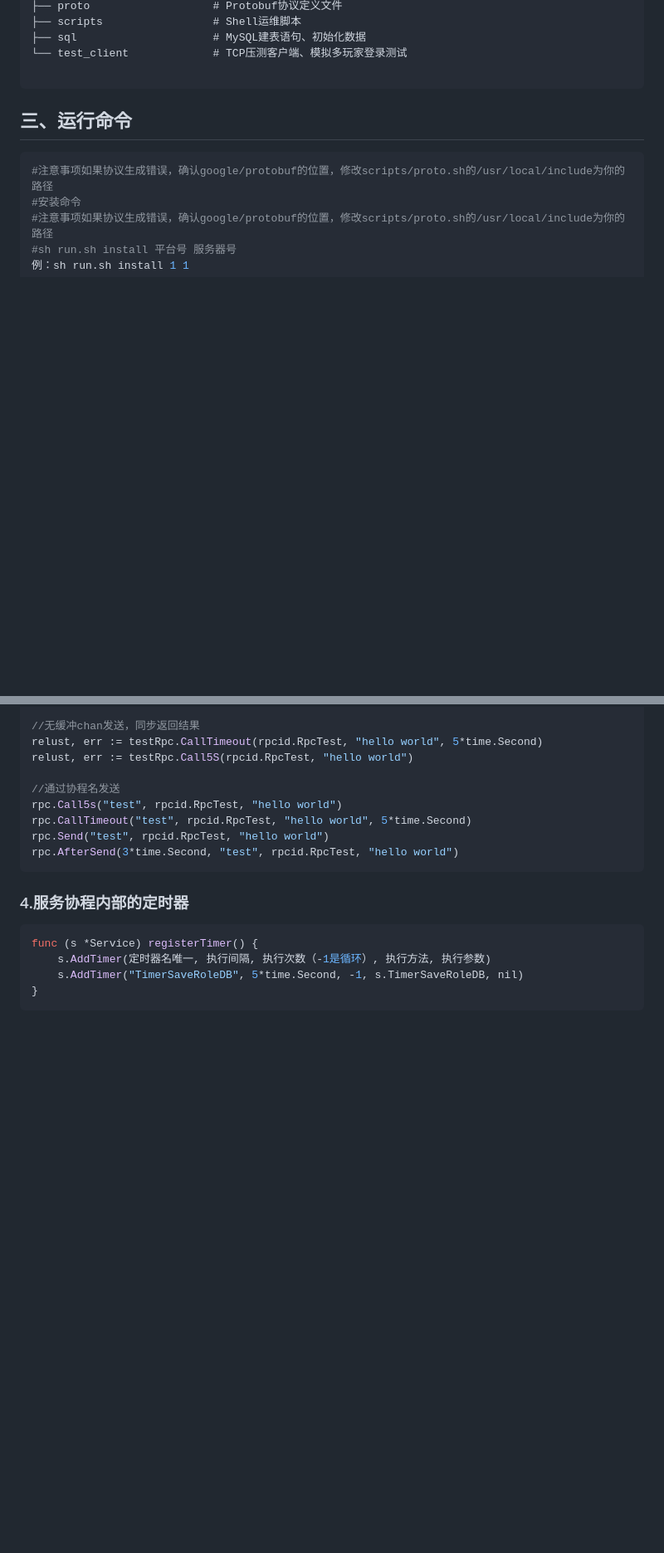
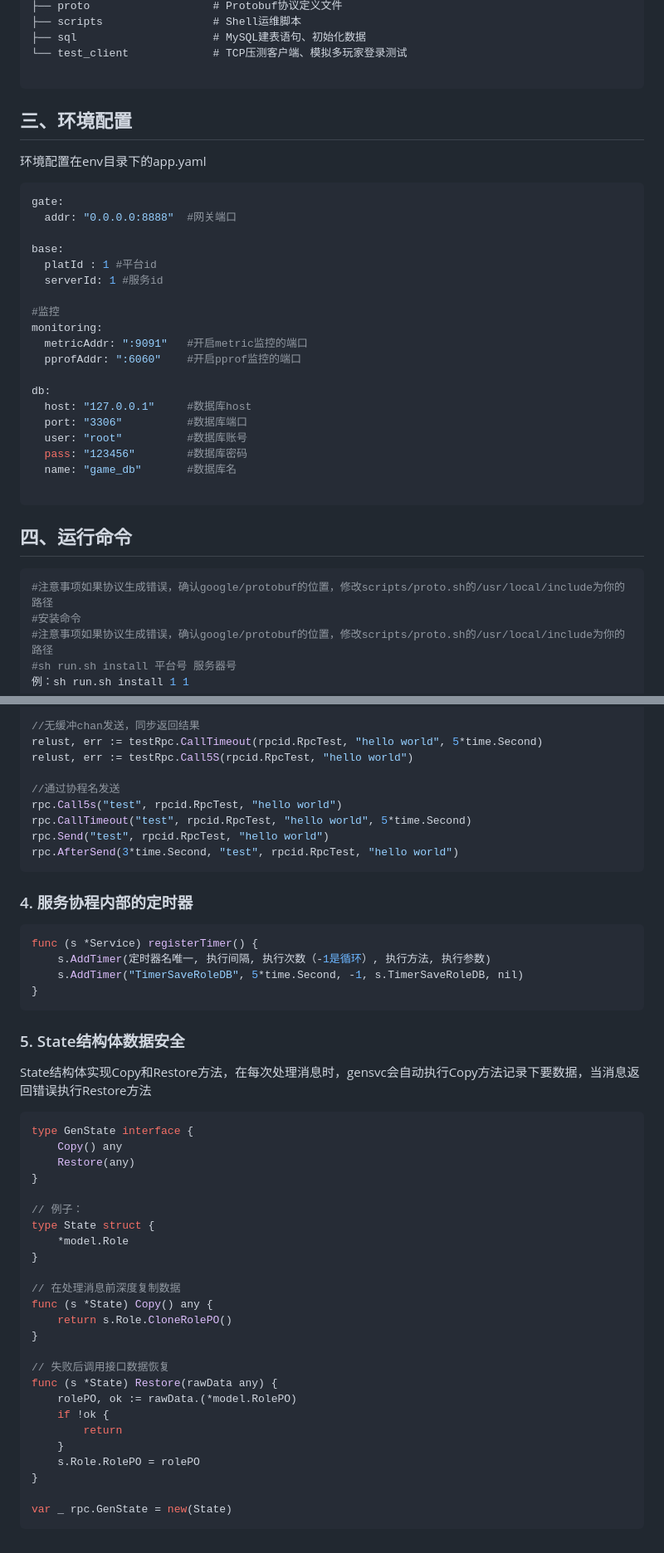
Before and after one commit to lgbya/CakeGo, a Markdown page: README.md, 2 parts joined by grey strips. Shown at 83% size. Drawn GitHub-style; blank space fills up the shorter version.

`````diff
--- a/README.md
+++ b/README.md
@@ -32,8 +32,30 @@ CakeGo/
 └── test_client             # TCP压测客户端、模拟多玩家登录测试
 
 ```
+## 三、环境配置
+环境配置在env目录下的app.yaml
+````yaml
+gate:
+  addr: "0.0.0.0:8888"  #网关端口
 
-## 三、运行命令
+base:
+  platId : 1 #平台id
+  serverId: 1 #服务id
+
+#监控
+monitoring:
+  metricAddr: ":9091"	#开启metric监控的端口
+  pprofAddr: ":6060"	#开启pprof监控的端口
+
+db:
+  host: "127.0.0.1"		#数据库host
+  port: "3306"			#数据库端口
+  user: "root"			#数据库账号
+  pass: "123456"		#数据库密码
+  name: "game_db"		#数据库名
+
+````
+## 四、运行命令
 ```bash
 #注意事项如果协议生成错误，确认google/protobuf的位置，修改scripts/proto.sh的/usr/local/include为你的路径
 #安装命令
@@ -180,10 +202,41 @@ rpc.Send("test", rpcid.RpcTest, "hello world")
 rpc.AfterSend(3*time.Second, "test", rpcid.RpcTest, "hello world")
 ```
 
-### 4.服务协程内部的定时器
+### 4. 服务协程内部的定时器
 ```go
 func (s *Service) registerTimer() {
     s.AddTimer(定时器名唯一, 执行间隔, 执行次数（-1是循环）, 执行方法, 执行参数)
     s.AddTimer("TimerSaveRoleDB", 5*time.Second, -1, s.TimerSaveRoleDB, nil)
 }
 ```
+
+### 5. State结构体数据安全
+State结构体实现Copy和Restore方法，在每次处理消息时，gensvc会自动执行Copy方法记录下要数据，当消息返回错误执行Restore方法
+
+```go
+type GenState interface {
+	Copy() any
+	Restore(any)
+}
+
+// 例子：
+type State struct {
+	*model.Role
+}
+
+// 在处理消息前深度复制数据
+func (s *State) Copy() any {
+	return s.Role.CloneRolePO()
+}
+
+// 失败后调用接口数据恢复
+func (s *State) Restore(rawData any) {
+	rolePO, ok := rawData.(*model.RolePO)
+	if !ok {
+		return
+	}
+	s.Role.RolePO = rolePO
+}
+
+var _ rpc.GenState = new(State)
+```
`````
Also changed, not shown: other parts of README.md (+8 -8 lines).
